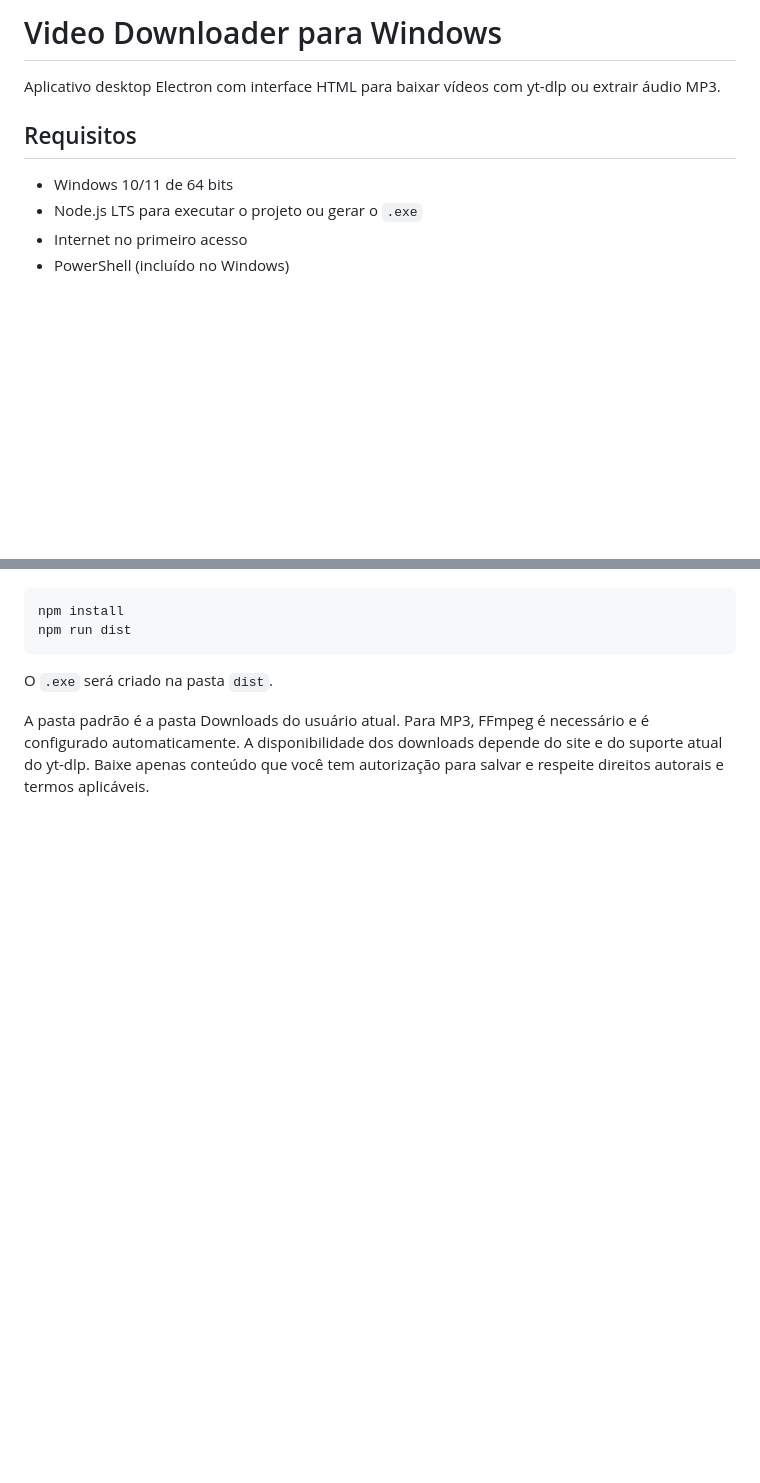
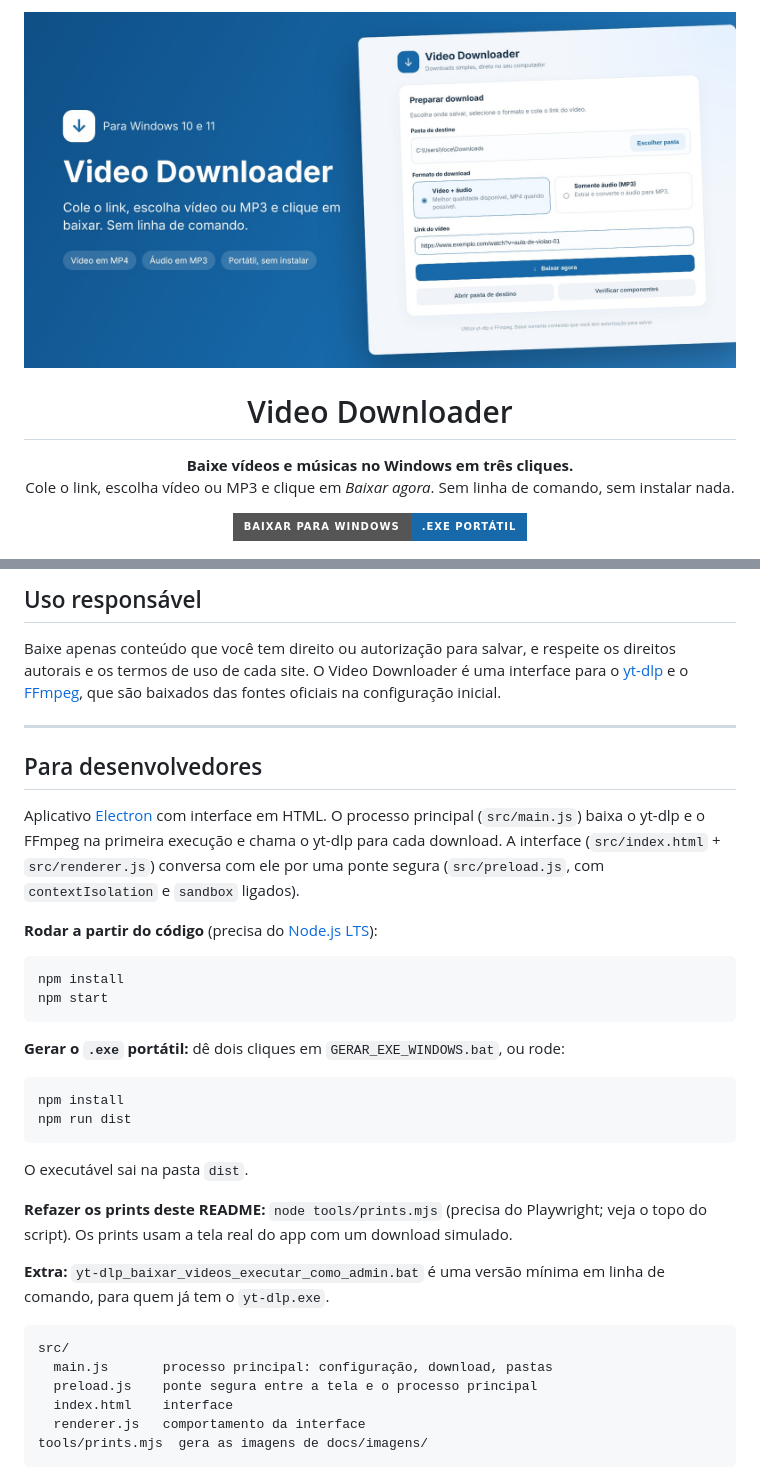
Before and after one commit to victortlacerda/video-downloader, a Markdown page: README.md, 2 parts joined by grey strips. Drawn GitHub-style; pictures changed too: docs/imagens/capa.jpg (added); badges without logos; blank space fills up the shorter version.

````diff
--- a/README.md
+++ b/README.md
@@ -1,11 +1,15 @@
-# Video Downloader para Windows
+<p align="center">
+  <img src="docs/imagens/capa.jpg" alt="Video Downloader: cole o link, escolha vídeo ou MP3 e clique em baixar" width="100%">
+</p>
 
-Aplicativo desktop Electron com interface HTML para baixar vídeos com yt-dlp ou extrair áudio MP3.
+<h1 align="center">Video Downloader</h1>
 
-## Requisitos
+<p align="center">
+  <b>Baixe vídeos e músicas no Windows em três cliques.</b><br>
+  Cole o link, escolha vídeo ou MP3 e clique em <i>Baixar agora</i>. Sem linha de comando, sem instalar nada.
+</p>
 
-* Windows 10/11 de 64 bits
-* Node.js LTS para executar o projeto ou gerar o `.exe`
-* Internet no primeiro acesso
-* PowerShell (incluído no Windows)
+<p align="center">
+  <a href="../../releases/latest"><img src="https://img.shields.io/badge/Baixar%20para%20Windows-.exe%20port%C3%A1til-1769aa?style=for-the-badge" alt="Baixar para Windows"></a>
+</p>
 
@@ -24,9 +84,38 @@ Na pasta do projeto, execute:
+## Uso responsável
+
+Baixe apenas conteúdo que você tem direito ou autorização para salvar, e respeite os direitos autorais e os termos de uso de cada site. O Video Downloader é uma interface para o [yt-dlp](https://github.com/yt-dlp/yt-dlp) e o [FFmpeg](https://ffmpeg.org/), que são baixados das fontes oficiais na configuração inicial.
+
+---
+
+## Para desenvolvedores
+
+Aplicativo [Electron](https://www.electronjs.org/) com interface em HTML. O processo principal (`src/main.js`) baixa o yt-dlp e o FFmpeg na primeira execução e chama o yt-dlp para cada download. A interface (`src/index.html` + `src/renderer.js`) conversa com ele por uma ponte segura (`src/preload.js`, com `contextIsolation` e `sandbox` ligados).
+
+**Rodar a partir do código** (precisa do [Node.js LTS](https://nodejs.org/)):
+
+```powershell
+npm install
+npm start
+```
+
+**Gerar o `.exe` portátil:** dê dois cliques em `GERAR_EXE_WINDOWS.bat`, ou rode:
 
 ```powershell
 npm install
 npm run dist
 ```
 
-O `.exe` será criado na pasta `dist`.
+O executável sai na pasta `dist`.
 
-A pasta padrão é a pasta Downloads do usuário atual. Para MP3, FFmpeg é necessário e é configurado automaticamente. A disponibilidade dos downloads depende do site e do suporte atual do yt-dlp. Baixe apenas conteúdo que você tem autorização para salvar e respeite direitos autorais e termos aplicáveis.
+**Refazer os prints deste README:** `node tools/prints.mjs` (precisa do Playwright; veja o topo do script). Os prints usam a tela real do app com um download simulado.
+
+**Extra:** `yt-dlp_baixar_videos_executar_como_admin.bat` é uma versão mínima em linha de comando, para quem já tem o `yt-dlp.exe`.
+
+```
+src/
+  main.js       processo principal: configuração, download, pastas
+  preload.js    ponte segura entre a tela e o processo principal
+  index.html    interface
+  renderer.js   comportamento da interface
+tools/prints.mjs  gera as imagens de docs/imagens/
+```
````
Also changed, not shown: other parts of README.md (+65 -9 lines), docs/imagens/1-primeiro-acesso.jpg (added), docs/imagens/2-tela-principal.jpg (added), docs/imagens/3-baixando.jpg (added), docs/imagens/4-mp3-concluido.jpg (added), 1 other file.
